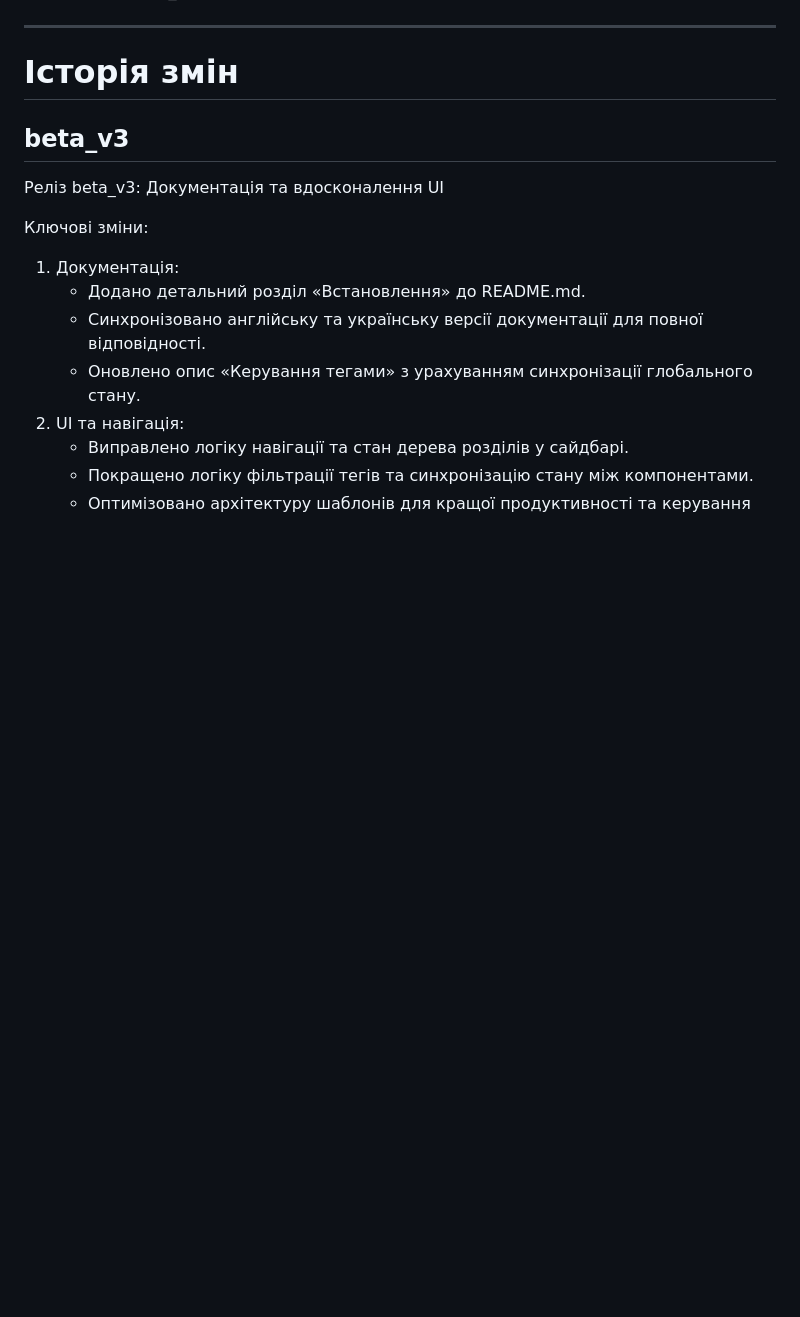
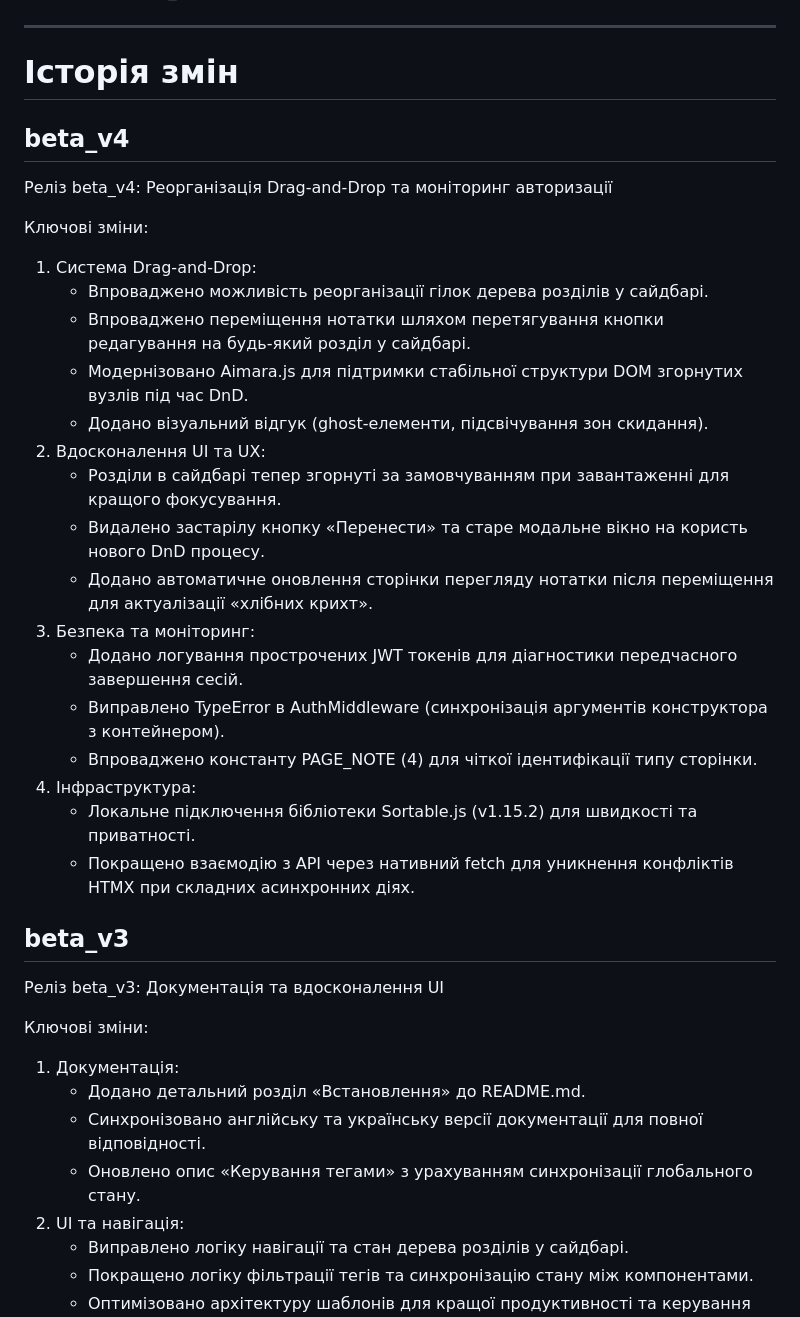
Before and after one commit to GrIvA/brain-notes, a Markdown page: CHANGELOG.md, the part around one of its changes. Rendered like a GitHub page; blank space fills up the shorter version.

```diff
--- a/CHANGELOG.md
+++ b/CHANGELOG.md
@@ -38,6 +59,27 @@ Key Changes:
 
 # Історія змін
 
+## beta_v4
+Реліз beta_v4: Реорганізація Drag-and-Drop та моніторинг авторизації
+
+Ключові зміни:
+1. Система Drag-and-Drop:
+   - Впроваджено можливість реорганізації гілок дерева розділів у сайдбарі.
+   - Впроваджено переміщення нотатки шляхом перетягування кнопки редагування на будь-який розділ у сайдбарі.
+   - Модернізовано Aimara.js для підтримки стабільної структури DOM згорнутих вузлів під час DnD.
+   - Додано візуальний відгук (ghost-елементи, підсвічування зон скидання).
+2. Вдосконалення UI та UX:
+   - Розділи в сайдбарі тепер згорнуті за замовчуванням при завантаженні для кращого фокусування.
+   - Видалено застарілу кнопку «Перенести» та старе модальне вікно на користь нового DnD процесу.
+   - Додано автоматичне оновлення сторінки перегляду нотатки після переміщення для актуалізації «хлібних крихт».
+3. Безпека та моніторинг:
+   - Додано логування прострочених JWT токенів для діагностики передчасного завершення сесій.
+   - Виправлено TypeError в AuthMiddleware (синхронізація аргументів конструктора з контейнером).
+   - Впроваджено константу PAGE_NOTE (4) для чіткої ідентифікації типу сторінки.
+4. Інфраструктура:
+   - Локальне підключення бібліотеки Sortable.js (v1.15.2) для швидкості та приватності.
+   - Покращено взаємодію з API через нативний fetch для уникнення конфліктів HTMX при складних асинхронних діях.
+
 ## beta_v3
 Реліз beta_v3: Документація та вдосконалення UI
 
```
Also changed, not shown: other parts of CHANGELOG.md (+21 -0 lines).
